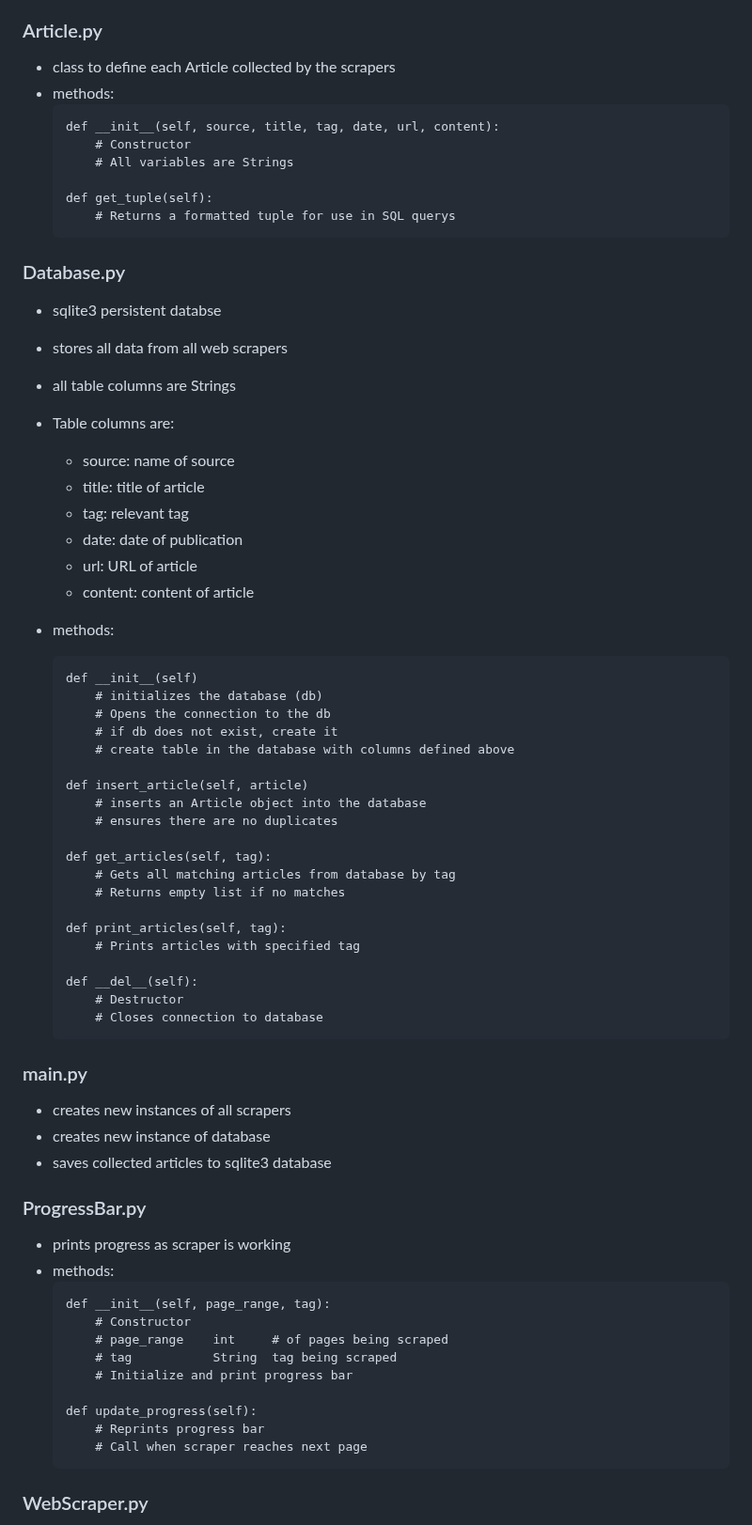
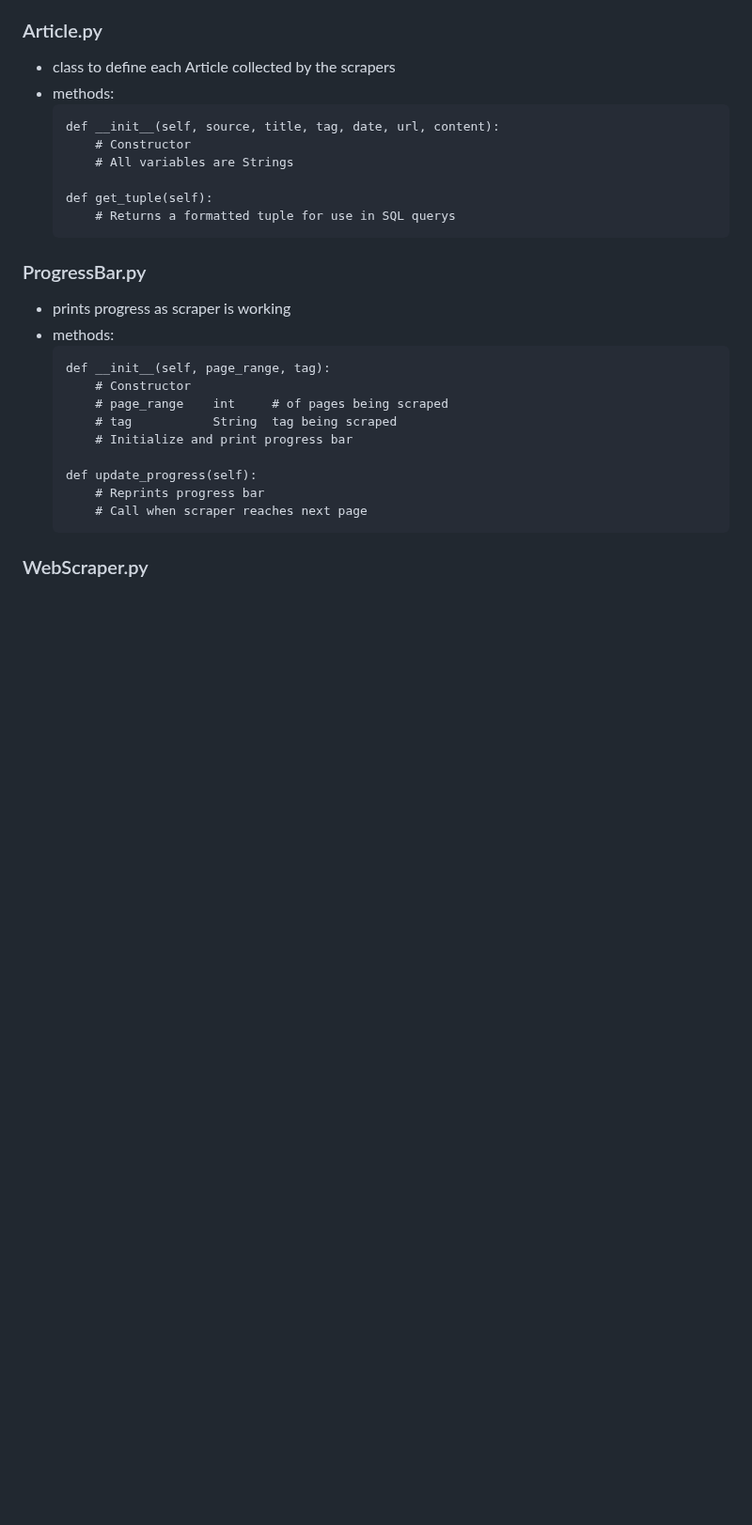
Before and after one commit to jmaguin/daily-digest, a Markdown page: README.md, the part around one of its changes. Shown at 94% size. GitHub-like rendering; blank space fills up the shorter version.

````diff
--- a/README.md
+++ b/README.md
@@ -33,47 +57,6 @@ Data sources:
     def get_tuple(self):
         # Returns a formatted tuple for use in SQL querys
     ```
-
-### Database.py
-- sqlite3 persistent databse
-- stores all data from all web scrapers
-- all table columns are Strings
-- Table columns are:
-    - source: name of source
-    - title: title of article
-    - tag: relevant tag
-    - date: date of publication
-    - url: URL of article
-    - content: content of article
-
-- methods:
-    ```
-    def __init__(self)
-        # initializes the database (db)
-        # Opens the connection to the db
-        # if db does not exist, create it
-        # create table in the database with columns defined above
-
-    def insert_article(self, article)
-        # inserts an Article object into the database
-        # ensures there are no duplicates
-
-    def get_articles(self, tag):
-        # Gets all matching articles from database by tag
-        # Returns empty list if no matches
-
-    def print_articles(self, tag):
-        # Prints articles with specified tag
-
-    def __del__(self):
-        # Destructor
-        # Closes connection to database
-    ```
-
-### main.py
-- creates new instances of all scrapers
-- creates new instance of database
-- saves collected articles to sqlite3 database
 
 ### ProgressBar.py
 - prints progress as scraper is working
````
Also changed, not shown: other parts of README.md (+88 -5 lines).
